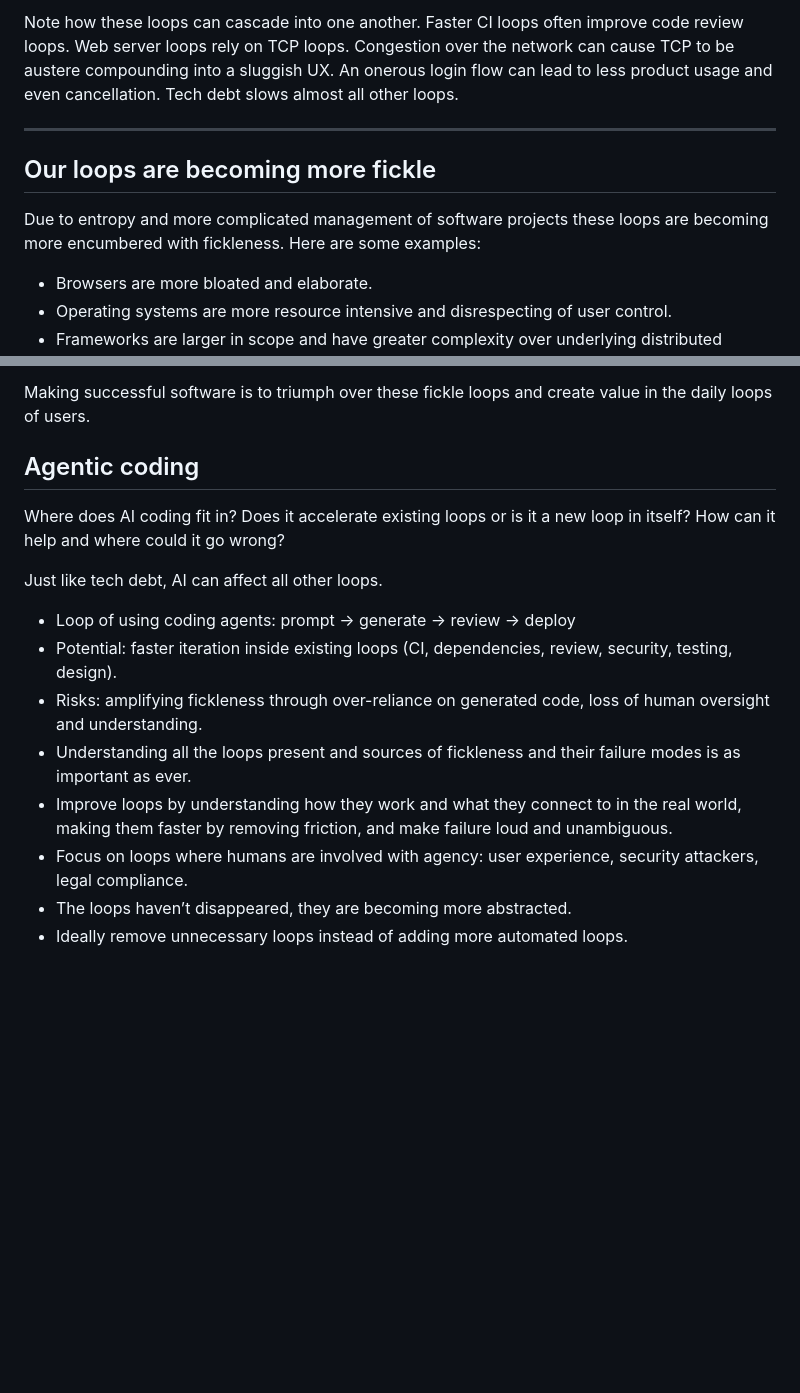
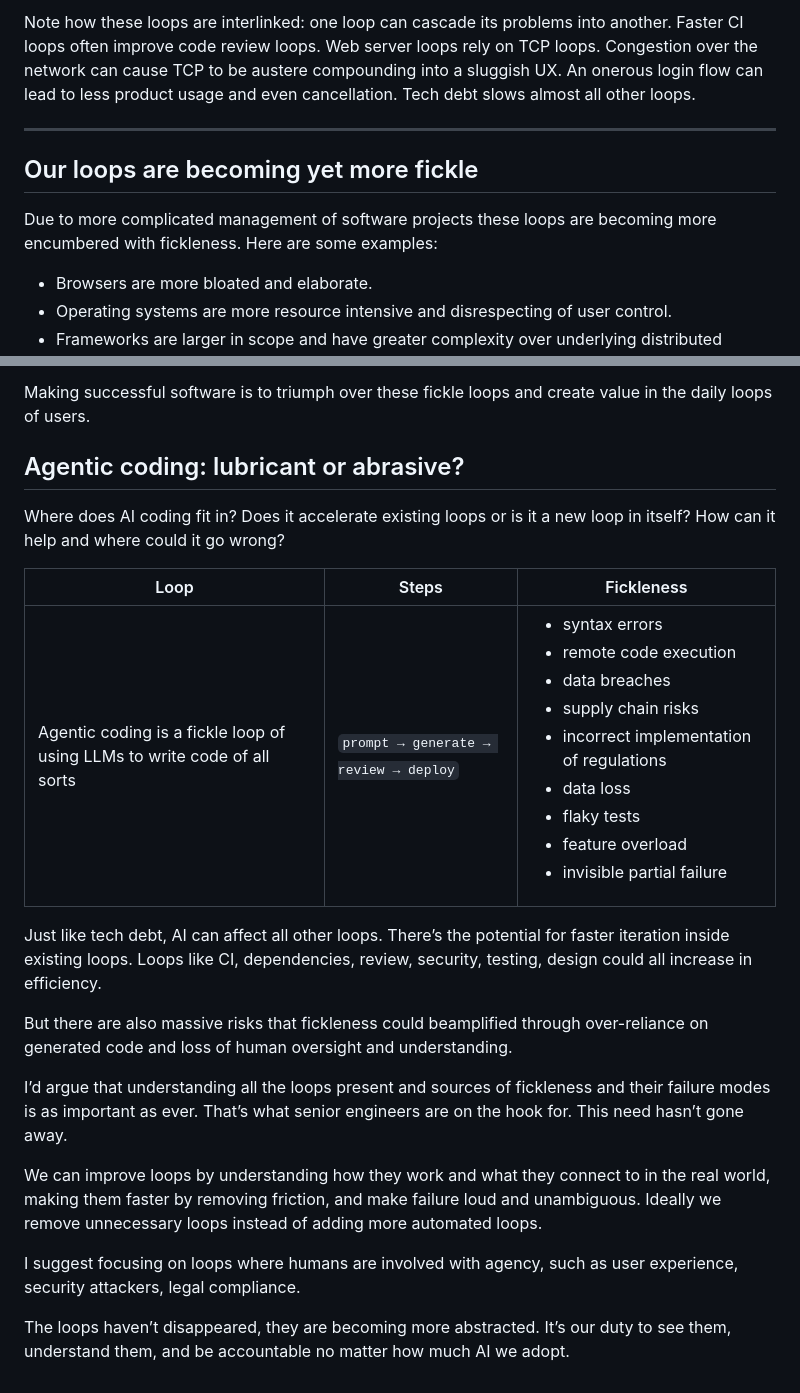
Before and after one commit to RoyalIcing/RoyalIcing, a Markdown page: 2026/software-is-made-of-fickle-loops.md, 2 parts joined by grey strips. Rendered like a GitHub page; blank space fills up the shorter version.

Commit message:
Republish fickle loops

```diff
--- a/2026/software-is-made-of-fickle-loops.md
+++ b/2026/software-is-made-of-fickle-loops.md
@@ -50,11 +50,11 @@ One loop can unwind its problems into another. Let’s go through them:
 
-Note how these loops can cascade into one another. Faster CI loops often improve code review loops. Web server loops rely on TCP loops. Congestion over the network can cause TCP to be austere compounding into a sluggish UX. An onerous login flow can lead to less product usage and even cancellation. Tech debt slows almost all other loops.
+Note how these loops are interlinked: one loop can cascade its problems into another. Faster CI loops often improve code review loops. Web server loops rely on TCP loops. Congestion over the network can cause TCP to be austere compounding into a sluggish UX. An onerous login flow can lead to less product usage and even cancellation. Tech debt slows almost all other loops.
 
 ---
 
-## Our loops are becoming more fickle
+## Our loops are becoming yet more fickle
 
-Due to entropy and more complicated management of software projects these loops are becoming more encumbered with fickleness. Here are some examples:
+Due to more complicated management of software projects these loops are becoming more encumbered with fickleness. Here are some examples:
 
 - Browsers are more bloated and elaborate.
 - Operating systems are more resource intensive and disrespecting of user control.
@@ -82,17 +82,22 @@ The industry has tried various ways to fix or streamline these problems.
 
 Making successful software is to triumph over these fickle loops and create value in the daily loops of users.
 
-## Agentic coding
+## Agentic coding: lubricant or abrasive?
 
 Where does AI coding fit in? Does it accelerate existing loops or is it a new loop in itself? How can it help and where could it go wrong?
 
-Just like tech debt, AI can affect all other loops.
+| Loop                                                                     | Steps                                 | Fickleness                                                                                                                                                                                                                                                      |
+| ------------------------------------------------------------------------ | ------------------------------------- | --------------------------------------------------------------------------------------------------------------------------------------------------------------------------------------------------------------------------------------------------------------- |
+| Agentic coding is a fickle loop of using LLMs to write code of all sorts | `prompt → generate → review → deploy` | <ul><li>syntax errors</li><li>remote code execution</li><li>data breaches</li><li>supply chain risks</li><li>incorrect implementation of regulations</li><li>data loss</li><li>flaky tests</li><li>feature overload</li><li>invisible partial failure</li></ul> |
 
-- Loop of using coding agents: prompt → generate → review → deploy
-- Potential: faster iteration inside existing loops (CI, dependencies, review, security, testing, design).
-- Risks: amplifying fickleness through over-reliance on generated code, loss of human oversight and understanding.
-- Understanding all the loops present and sources of fickleness and their failure modes is as important as ever.
-- Improve loops by understanding how they work and what they connect to in the real world, making them faster by removing friction, and make failure loud and unambiguous.
-- Focus on loops where humans are involved with agency: user experience, security attackers, legal compliance.
-- The loops haven’t disappeared, they are becoming more abstracted.
-- Ideally remove unnecessary loops instead of adding more automated loops.
+Just like tech debt, AI can affect all other loops. There’s the potential for faster iteration inside existing loops. Loops like CI, dependencies, review, security, testing, design could all increase in efficiency.
+
+But there are also massive risks that fickleness could beamplified through over-reliance on generated code and loss of human oversight and understanding.
+
+I’d argue that understanding all the loops present and sources of fickleness and their failure modes is as important as ever. That’s what senior engineers are on the hook for. This need hasn’t gone away.
+
+We can improve loops by understanding how they work and what they connect to in the real world, making them faster by removing friction, and make failure loud and unambiguous. Ideally we remove unnecessary loops instead of adding more automated loops.
+
+I suggest focusing on loops where humans are involved with agency, such as user experience, security attackers, legal compliance.
+
+The loops haven’t disappeared, they are becoming more abstracted. It’s our duty to see them, understand them, and be accountable no matter how much AI we adopt.
```
Also changed, not shown: other parts of 2026/software-is-made-of-fickle-loops.md (+28 -28 lines).
